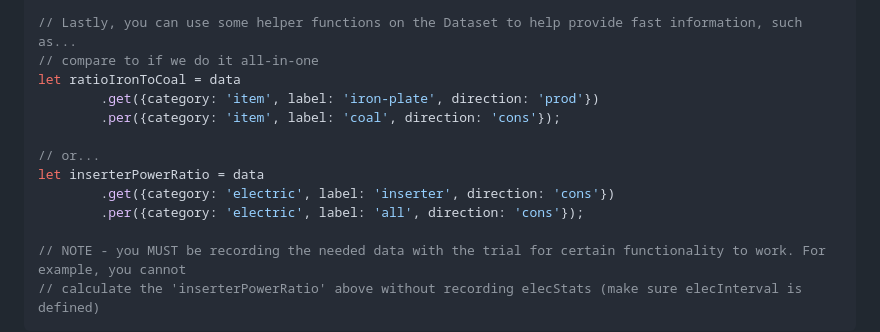
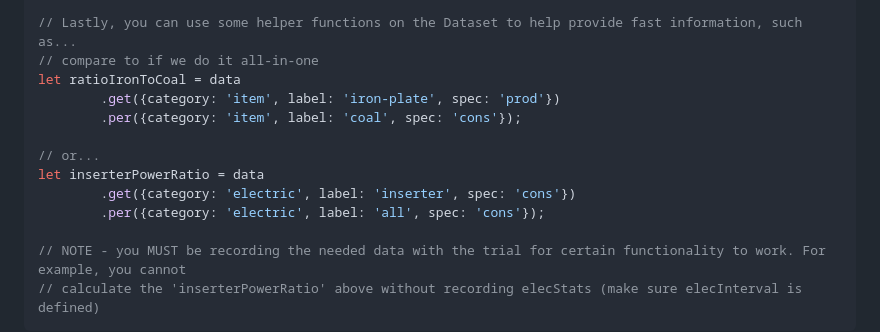
Before and after one commit to CharacterOverflow/factorio-analytics, a Markdown page: readme.md, the part around the change. GitHub-like rendering.

```diff
--- a/readme.md
+++ b/readme.md
@@ -134,13 +134,13 @@ console.log(d.files);
 // Lastly, you can use some helper functions on the Dataset to help provide fast information, such as...
 // compare to if we do it all-in-one
 let ratioIronToCoal = data
-        .get({category: 'item', label: 'iron-plate', direction: 'prod'})
-        .per({category: 'item', label: 'coal', direction: 'cons'});
+        .get({category: 'item', label: 'iron-plate', spec: 'prod'})
+        .per({category: 'item', label: 'coal', spec: 'cons'});
 
 // or...
 let inserterPowerRatio = data
-        .get({category: 'electric', label: 'inserter', direction: 'cons'})
-        .per({category: 'electric', label: 'all', direction: 'cons'});
+        .get({category: 'electric', label: 'inserter', spec: 'cons'})
+        .per({category: 'electric', label: 'all', spec: 'cons'});
 
 // NOTE - you MUST be recording the needed data with the trial for certain functionality to work. For example, you cannot
 // calculate the 'inserterPowerRatio' above without recording elecStats (make sure elecInterval is defined)
```
